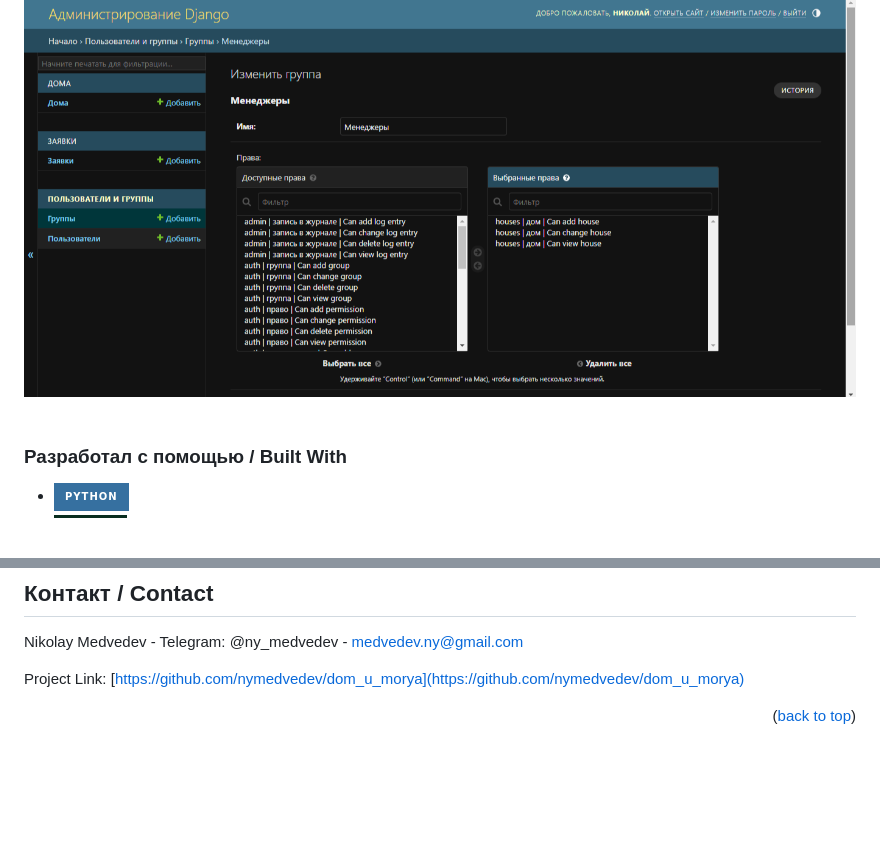
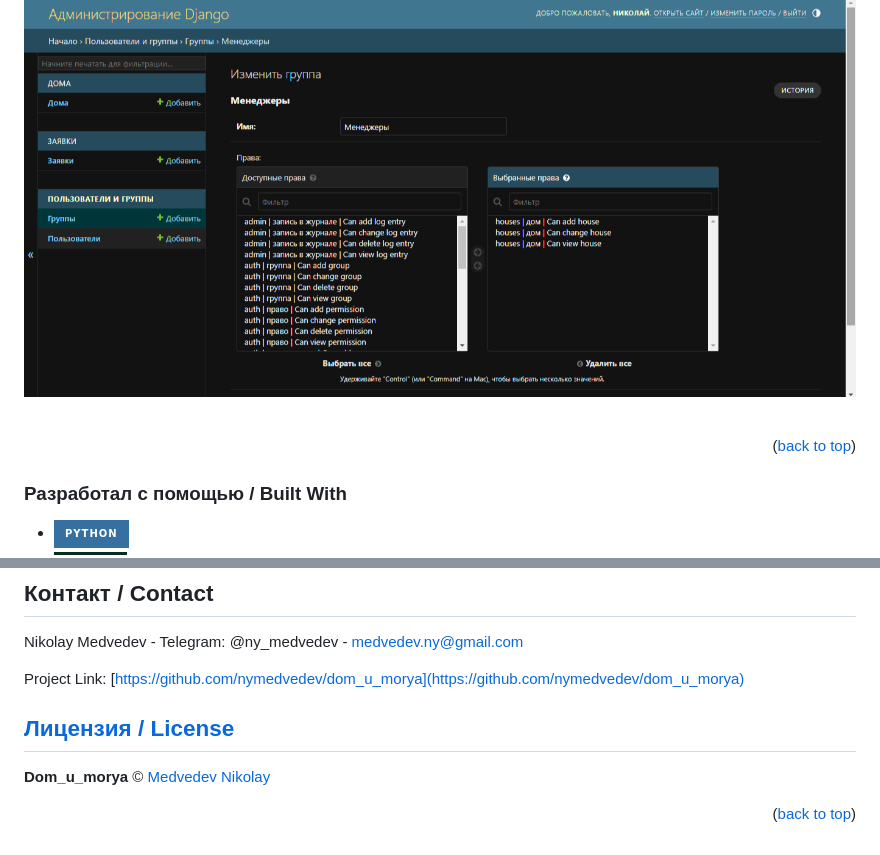
Before and after one commit to nymedvedev/dom_u_morya, a Markdown page: README.md, 2 parts joined by grey strips. Drawn GitHub-style; badges without logos; blank space fills up the shorter version.

```diff
--- a/README.md
+++ b/README.md
@@ -78,6 +79,9 @@ Assign managers (give rights)  who will deal with objects (houses) and orders, w
 <img src="https://github.com/nymedvedev/dom_u_morya/blob/master/screenshot_of_project_admin_manage.png?raw=true" alt="Object page">
 <br />
 <br />
+
+<p align="right">(<a href="#readme-top">back to top</a>)</p>
+
 ### Разработал с помощью / Built With
 
 
@@ -100,4 +104,10 @@ Project Link: [https://github.com/nymedvedev/dom_u_morya](https://github.com/nym
 [HTML-url]: https://html.com/html5/
 [CSS-url]: https://www.w3.org/Style/CSS/Overview.en.html
 
+
+## [Лицензия / License](https://github.com/nymedvedev/dom_u_morya/blob/master/LICENSE.md)
+
+<b>Dom_u_morya</b> © [Medvedev Nikolay](https://github.com/nymedvedev)
+
+
 <p align="right">(<a href="#readme-top">back to top</a>)</p>
```
Also changed, not shown: other parts of README.md (+2 -1 lines).
